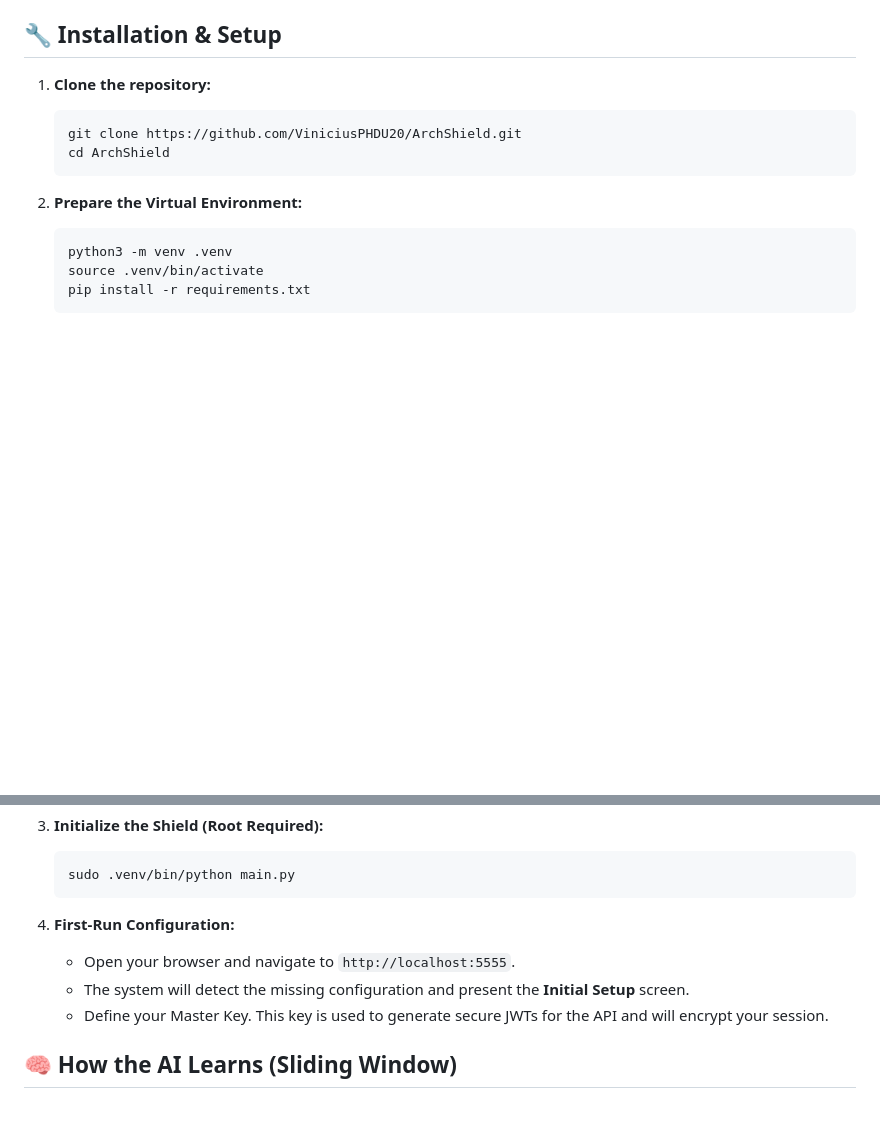
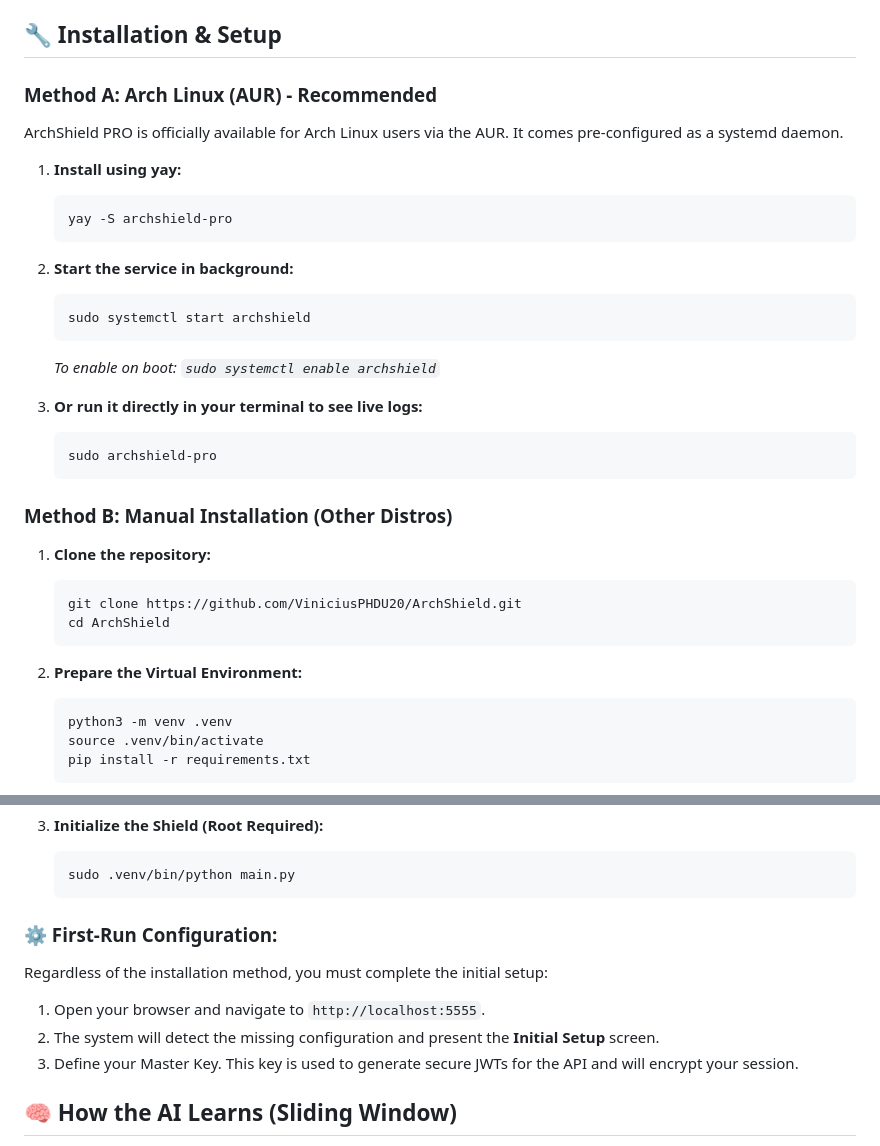
Before and after one commit to ViniciusPHDU20/ArchShield, a Markdown page: README.md, 2 parts joined by grey strips. Drawn GitHub-style; blank space fills up the shorter version.

Commit message:
docs: Add AUR installation instructions and systemctl commands

````diff
--- a/README.md
+++ b/README.md
@@ -20,6 +20,27 @@ Unlike traditional signature-based firewalls, ArchShield PRO uses **Behavioral A
 
 ## 🔧 Installation & Setup
 
+### Method A: Arch Linux (AUR) - Recommended
+ArchShield PRO is officially available for Arch Linux users via the AUR. It comes pre-configured as a systemd daemon.
+
+1. **Install using yay:**
+   ```bash
+   yay -S archshield-pro
+   ```
+
+2. **Start the service in background:**
+   ```bash
+   sudo systemctl start archshield
+   ```
+   *To enable on boot: `sudo systemctl enable archshield`*
+
+3. **Or run it directly in your terminal to see live logs:**
+   ```bash
+   sudo archshield-pro
+   ```
+
+### Method B: Manual Installation (Other Distros)
+
 1. **Clone the repository:**
    ```bash
    git clone https://github.com/ViniciusPHDU20/ArchShield.git
@@ -38,10 +59,11 @@ Unlike traditional signature-based firewalls, ArchShield PRO uses **Behavioral A
    sudo .venv/bin/python main.py
    ```
 
-4. **First-Run Configuration:**
-   - Open your browser and navigate to `http://localhost:5555`.
-   - The system will detect the missing configuration and present the **Initial Setup** screen.
-   - Define your Master Key. This key is used to generate secure JWTs for the API and will encrypt your session.
+### ⚙️ First-Run Configuration:
+Regardless of the installation method, you must complete the initial setup:
+1. Open your browser and navigate to `http://localhost:5555`.
+2. The system will detect the missing configuration and present the **Initial Setup** screen.
+3. Define your Master Key. This key is used to generate secure JWTs for the API and will encrypt your session.
 
 ## 🧠 How the AI Learns (Sliding Window)
 ArchShield PRO does not rely on pre-trained global datasets. Upon initialization, the system will enter a "Listening State". After capturing the first 400 packets, the Isolation Forest model compiles a local baseline. The model retrains itself every 200 packets using a sliding window of the last 1000 packets, allowing it to adapt seamlessly when you switch from casual browsing to intensive tasks like gaming or streaming.
````
